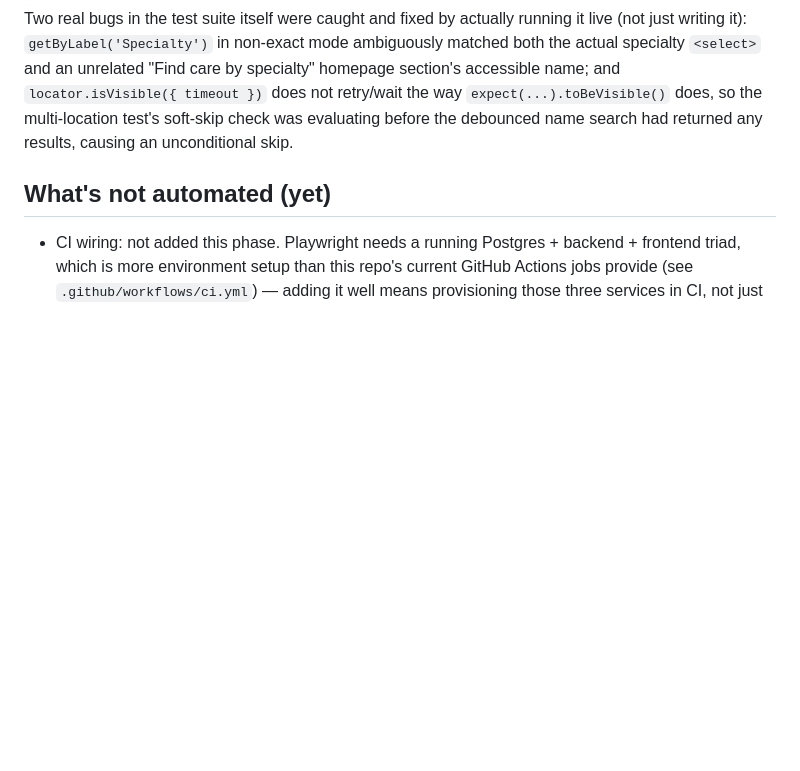
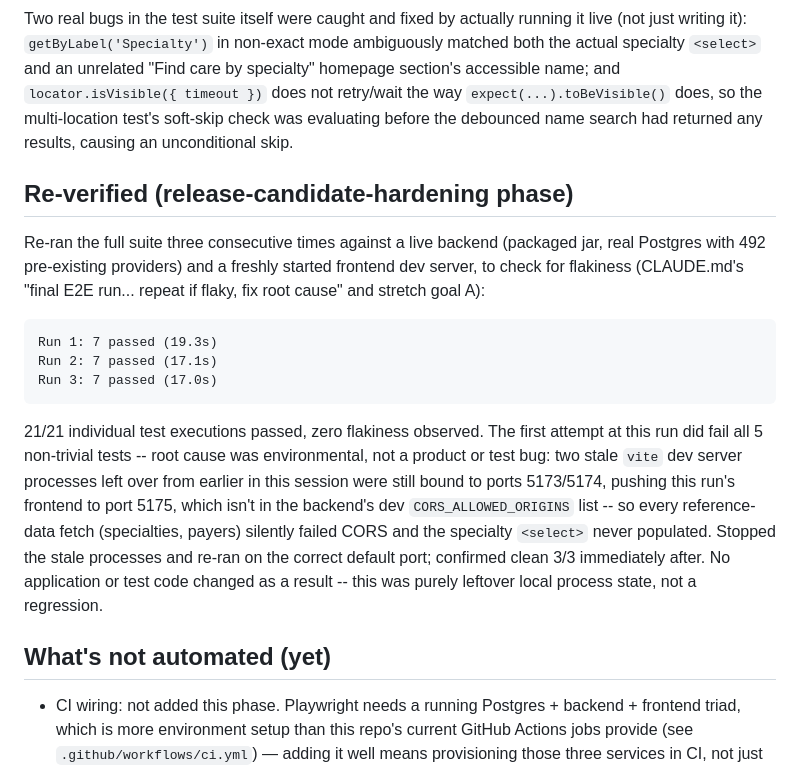
Before and after one commit to vijaykrishna11/docfit-ai, a Markdown page: docs/e2e-testing.md, the part around the change. GitHub-like rendering; blank space fills up the shorter version.

````diff
--- a/docs/e2e-testing.md
+++ b/docs/e2e-testing.md
@@ -68,6 +68,27 @@ and `locator.isVisible({ timeout })` does not retry/wait the way `expect(...).to
 so the multi-location test's soft-skip check was evaluating before the debounced name search had
 returned any results, causing an unconditional skip.
 
+## Re-verified (release-candidate-hardening phase)
+
+Re-ran the full suite three consecutive times against a live backend (packaged jar, real Postgres
+with 492 pre-existing providers) and a freshly started frontend dev server, to check for flakiness
+(CLAUDE.md's "final E2E run... repeat if flaky, fix root cause" and stretch goal A):
+
+```
+Run 1: 7 passed (19.3s)
+Run 2: 7 passed (17.1s)
+Run 3: 7 passed (17.0s)
+```
+
+21/21 individual test executions passed, zero flakiness observed. The first attempt at this run
+did fail all 5 non-trivial tests -- root cause was environmental, not a product or test bug: two
+stale `vite` dev server processes left over from earlier in this session were still bound to ports
+5173/5174, pushing this run's frontend to port 5175, which isn't in the backend's dev
+`CORS_ALLOWED_ORIGINS` list -- so every reference-data fetch (specialties, payers) silently failed
+CORS and the specialty `<select>` never populated. Stopped the stale processes and re-ran on the
+correct default port; confirmed clean 3/3 immediately after. No application or test code changed
+as a result -- this was purely leftover local process state, not a regression.
+
 ## What's not automated (yet)
 
 - CI wiring: not added this phase. Playwright needs a running Postgres + backend + frontend triad,
````
Also changed, not shown: docs/release-checklist.md (+8 -5 lines).
